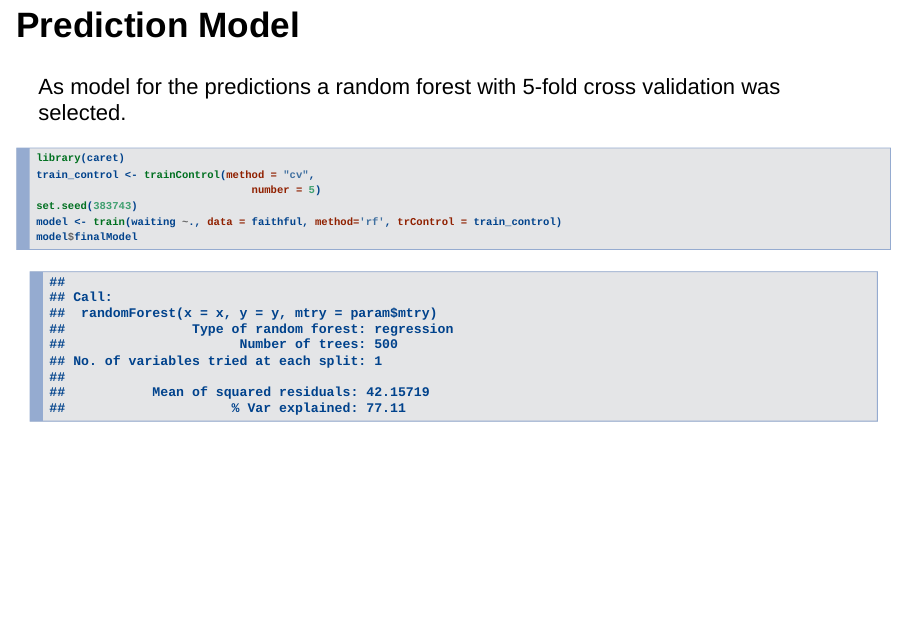
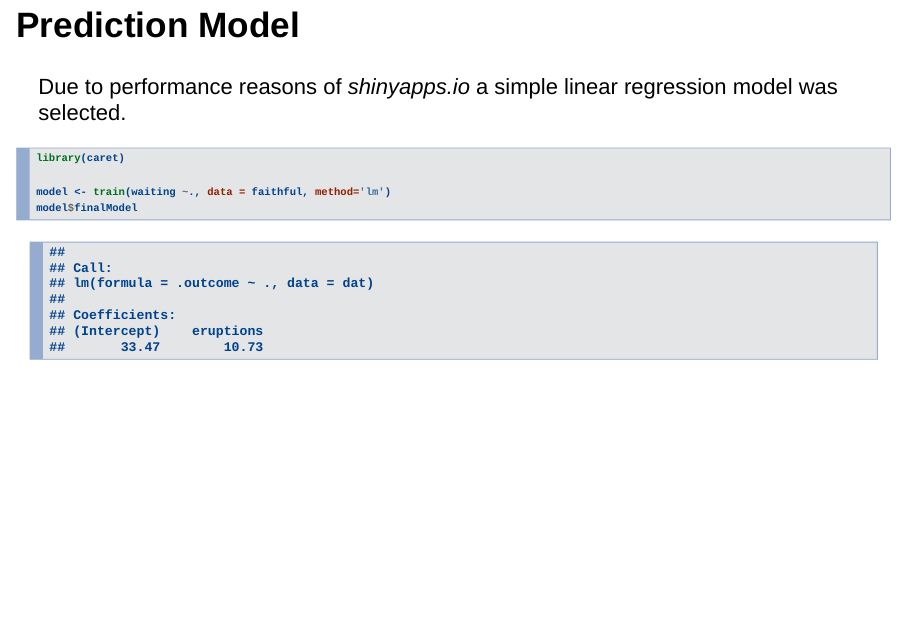
Before and after one commit to Patrick912/DevelopingDataProducts-CourseProject, an R Markdown document (AppPresentation.Rmd): page 5 of 7. The pictures show the output file AppPresentation.html that the author committed with the source, opened offline.

Commit message:
Changed to a linear regression model in order to get the app to work on shinyapps.io

````diff
--- a/AppPresentation.Rmd
+++ b/AppPresentation.Rmd
@@ -30,13 +30,11 @@ ggplot(data=faithful, aes(eruptions, waiting)) +
 
 ## Prediction Model
 
-As model for the predictions a random forest with 5-fold cross validation was selected.
+Due to performance reasons of *shinyapps.io* a simple linear regression model was selected.
 ```{r preditionModel}
 library(caret)
-train_control <- trainControl(method = "cv",
-                                  number = 5)
-set.seed(383743)
-model <- train(waiting ~., data = faithful, method='rf', trControl = train_control)
+
+model <- train(waiting ~., data = faithful, method='lm')
 model$finalModel
 ```
 
````
Also changed, not shown: Shiny/CourseApp/server.R (+3 -9 lines), AppPresentation.html, AppPresentation.Rmd (2 more changed lines).
